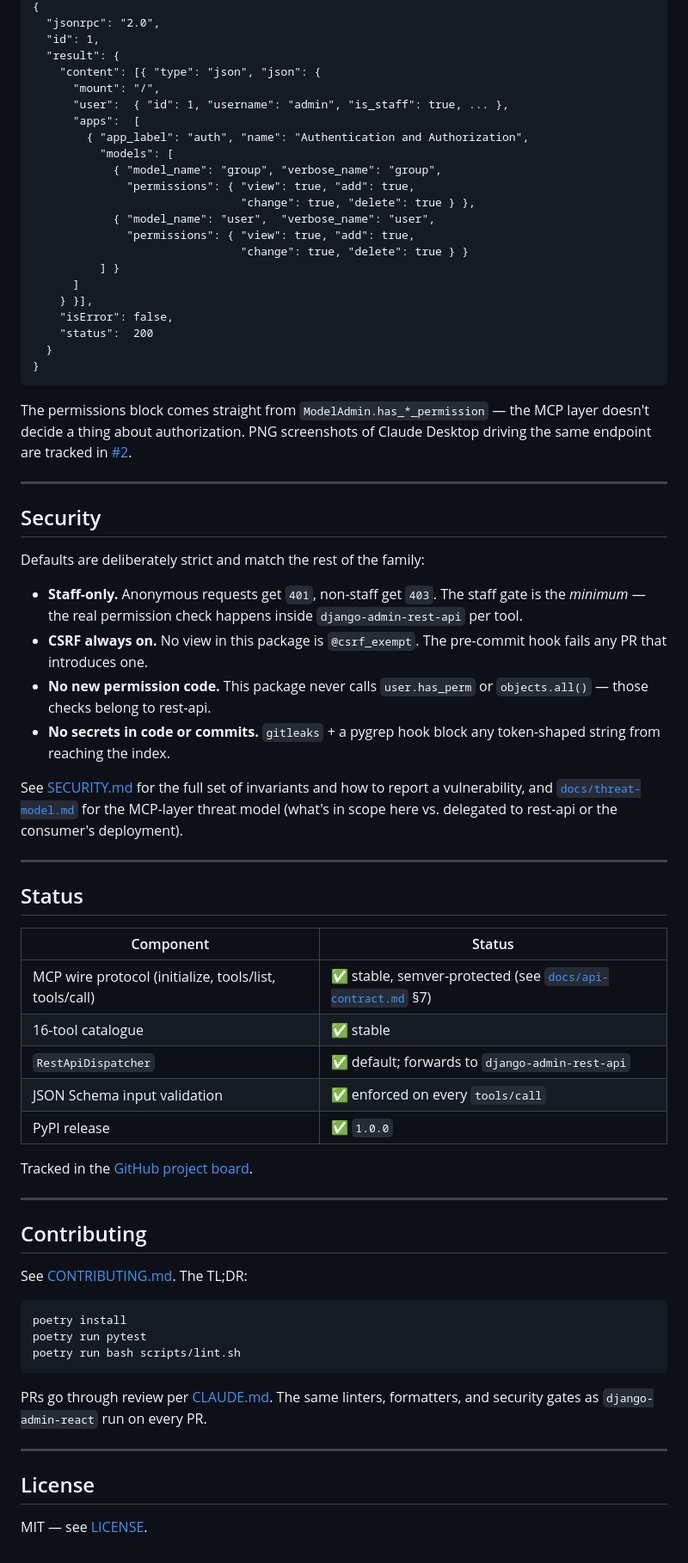
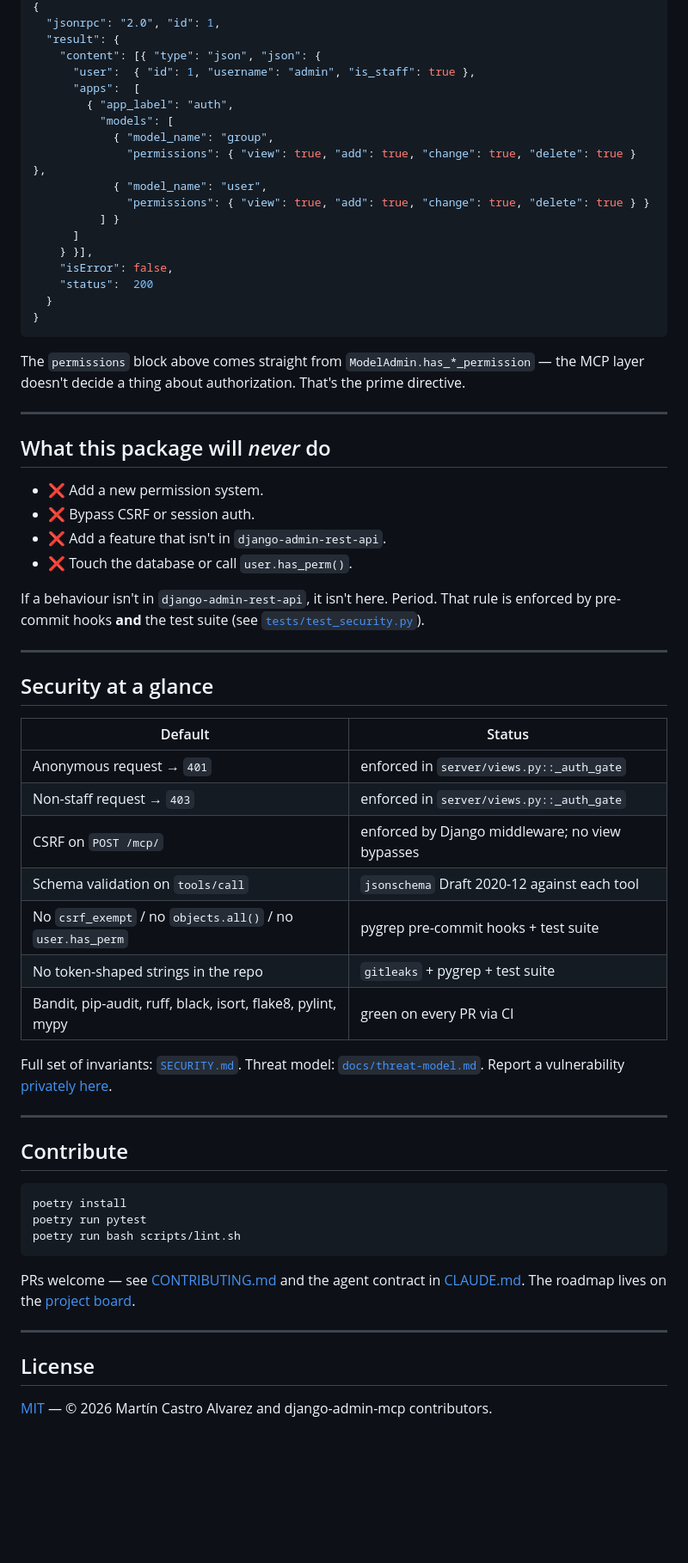
Before and after one commit to MartinCastroAlvarez/django-admin-mcp-api, a Markdown page: README.md, the part around one of its changes. Shown at 86% size. GitHub-like rendering; blank space fills up the shorter version.

````diff
--- a/README.md
+++ b/README.md
@@ -208,19 +121,15 @@ $ python smoke.py
 {
-  "jsonrpc": "2.0",
-  "id": 1,
+  "jsonrpc": "2.0", "id": 1,
   "result": {
     "content": [{ "type": "json", "json": {
-      "mount": "/",
-      "user":  { "id": 1, "username": "admin", "is_staff": true, ... },
+      "user":  { "id": 1, "username": "admin", "is_staff": true },
       "apps":  [
-        { "app_label": "auth", "name": "Authentication and Authorization",
+        { "app_label": "auth",
           "models": [
-            { "model_name": "group", "verbose_name": "group",
-              "permissions": { "view": true, "add": true,
-                               "change": true, "delete": true } },
-            { "model_name": "user",  "verbose_name": "user",
-              "permissions": { "view": true, "add": true,
-                               "change": true, "delete": true } }
+            { "model_name": "group",
+              "permissions": { "view": true, "add": true, "change": true, "delete": true } },
+            { "model_name": "user",
+              "permissions": { "view": true, "add": true, "change": true, "delete": true } }
           ] }
       ]
     } }],
@@ -230,51 +139,44 @@ $ python smoke.py
 }
 ```
 
-The permissions block comes straight from `ModelAdmin.has_*_permission` —
-the MCP layer doesn't decide a thing about authorization. PNG screenshots
-of Claude Desktop driving the same endpoint are tracked in
-[#2](https://github.com/MartinCastroAlvarez/django-admin-mcp-api/issues/2).
+The `permissions` block above comes straight from
+`ModelAdmin.has_*_permission` — the MCP layer doesn't decide a thing
+about authorization. That's the prime directive.
 
 ---
 
-## Security
+## What this package will *never* do
 
-Defaults are deliberately strict and match the rest of the family:
+- ❌ Add a new permission system.
+- ❌ Bypass CSRF or session auth.
+- ❌ Add a feature that isn't in `django-admin-rest-api`.
+- ❌ Touch the database or call `user.has_perm()`.
 
-- **Staff-only.** Anonymous requests get `401`, non-staff get `403`. The
-  staff gate is the *minimum* — the real permission check happens inside
-  `django-admin-rest-api` per tool.
-- **CSRF always on.** No view in this package is `@csrf_exempt`. The
-  pre-commit hook fails any PR that introduces one.
-- **No new permission code.** This package never calls `user.has_perm` or
-  `objects.all()` — those checks belong to rest-api.
-- **No secrets in code or commits.** `gitleaks` + a pygrep hook block any
-  token-shaped string from reaching the index.
-
-See [SECURITY.md](SECURITY.md) for the full set of invariants and how to
-report a vulnerability, and [`docs/threat-model.md`](docs/threat-model.md)
-for the MCP-layer threat model (what's in scope here vs. delegated to
-rest-api or the consumer's deployment).
+If a behaviour isn't in `django-admin-rest-api`, it isn't here. Period.
+That rule is enforced by pre-commit hooks **and** the test suite (see
+[`tests/test_security.py`](tests/test_security.py)).
 
 ---
 
-## Status
+## Security at a glance
 
-| Component                                  | Status                                       |
-| ------------------------------------------ | -------------------------------------------- |
-| MCP wire protocol (initialize, tools/list, tools/call) | ✅ stable, semver-protected (see [`docs/api-contract.md`](docs/api-contract.md) §7) |
-| 16-tool catalogue                          | ✅ stable                                     |
-| `RestApiDispatcher`                        | ✅ default; forwards to `django-admin-rest-api` |
-| JSON Schema input validation               | ✅ enforced on every `tools/call`              |
-| PyPI release                               | ✅ `1.0.0`                                     |
+| Default                                            | Status                                          |
+| -------------------------------------------------- | ----------------------------------------------- |
+| Anonymous request → `401`                          | enforced in `server/views.py::_auth_gate`        |
+| Non-staff request → `403`                          | enforced in `server/views.py::_auth_gate`        |
+| CSRF on `POST /mcp/`                                | enforced by Django middleware; no view bypasses |
+| Schema validation on `tools/call`                  | `jsonschema` Draft 2020-12 against each tool     |
+| No `csrf_exempt` / no `objects.all()` / no `user.has_perm` | pygrep pre-commit hooks + test suite     |
+| No token-shaped strings in the repo                | `gitleaks` + pygrep + test suite                  |
+| Bandit, pip-audit, ruff, black, isort, flake8, pylint, mypy | green on every PR via CI                  |
 
-Tracked in the [GitHub project board](https://github.com/users/MartinCastroAlvarez/projects/4).
+Full set of invariants: [`SECURITY.md`](SECURITY.md). Threat model:
+[`docs/threat-model.md`](docs/threat-model.md). Report a vulnerability
+[privately here](https://github.com/MartinCastroAlvarez/django-admin-mcp-api/security/advisories/new).
 
 ---
 
-## Contributing
-
-See [CONTRIBUTING.md](CONTRIBUTING.md). The TL;DR:
+## Contribute
 
 ```bash
 poetry install
@@ -282,11 +184,12 @@ poetry run pytest
 poetry run bash scripts/lint.sh
 ```
 
-PRs go through review per [CLAUDE.md](CLAUDE.md). The same linters,
-formatters, and security gates as `django-admin-react` run on every PR.
+PRs welcome — see [CONTRIBUTING.md](CONTRIBUTING.md) and the agent
+contract in [CLAUDE.md](CLAUDE.md). The roadmap lives on the
+[project board](https://github.com/users/MartinCastroAlvarez/projects/4).
 
 ---
 
 ## License
 
-MIT — see [LICENSE](LICENSE).
+[MIT](LICENSE) — © 2026 Martín Castro Alvarez and django-admin-mcp contributors.
````
Also changed, not shown: other parts of README.md (+68 -155 lines).
